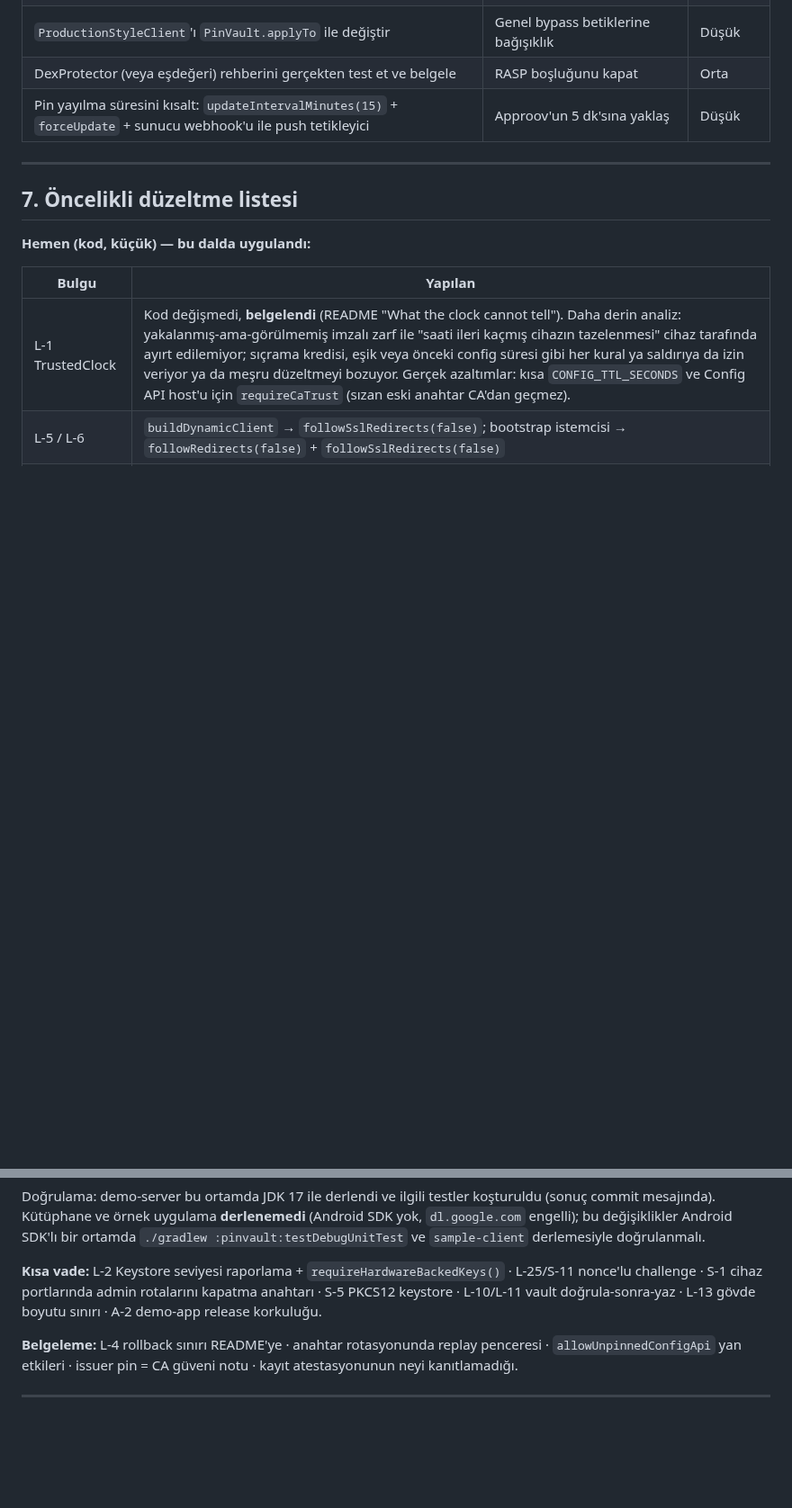
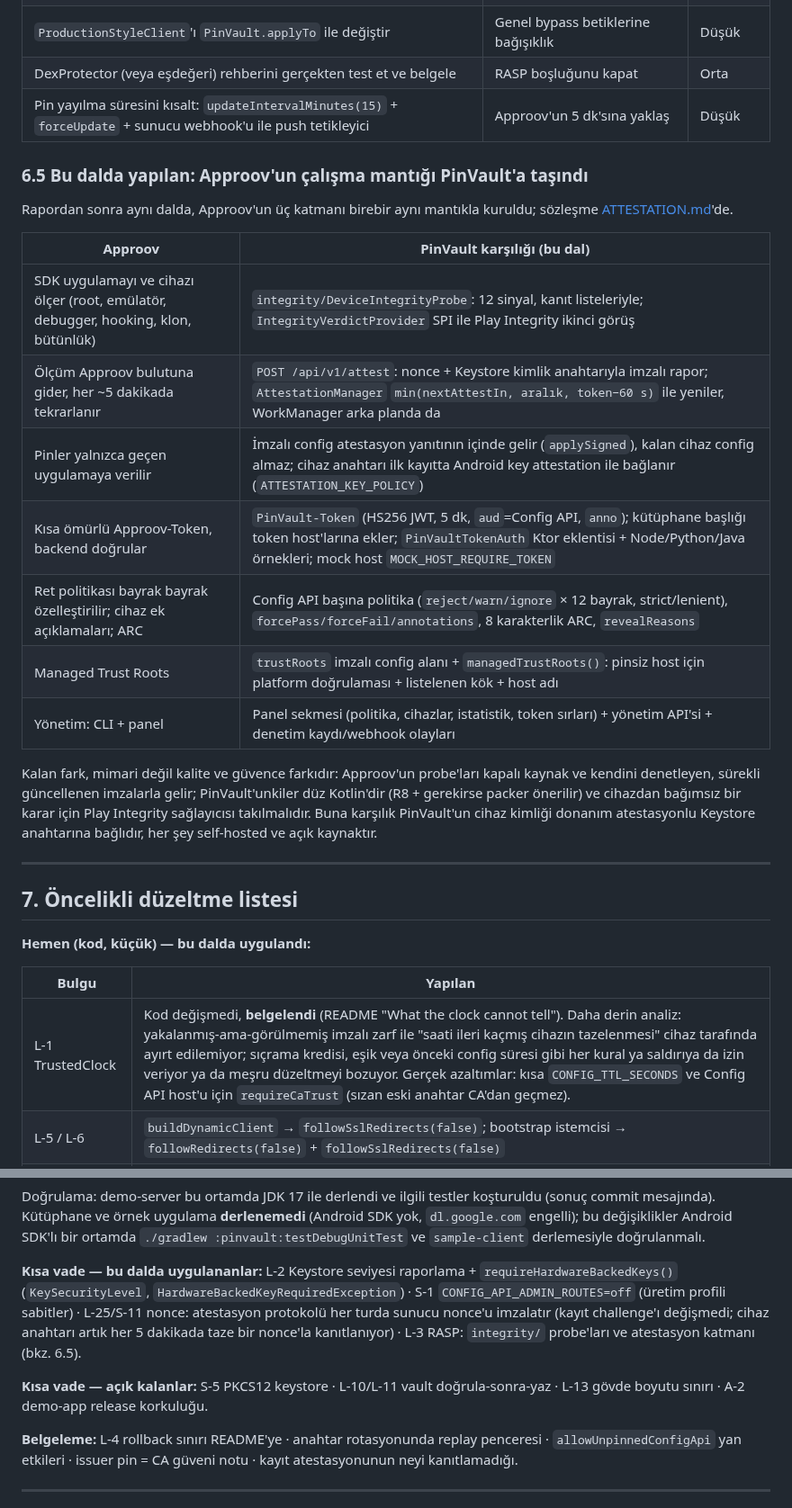
Before and after one commit to umutcansu/PinVault, a Markdown page: SECURITY_RESEARCH_REPORT.md, 2 parts joined by grey strips. Shown at 90% size. Drawn GitHub-style; blank space fills up the shorter version.

Commit message:
Report: what the attestation work changes in the Approov comparison; updated status of the short-term items
Co-Authored-By: Claude Fable 5.1 <noreply@anthropic.com>
Claude-Session: https://claude.ai/code/session_01QrvFg2zv7MZP3XFYhJ7NhY

```diff
--- a/SECURITY_RESEARCH_REPORT.md
+++ b/SECURITY_RESEARCH_REPORT.md
@@ -225,6 +225,28 @@ Git geçmişi: `.p12/.jks/.pem/.key` olarak yalnızca Google'ın açık atestasy
 | DexProtector (veya eşdeğeri) rehberini gerçekten test et ve belgele | RASP boşluğunu kapat | Orta |
 | Pin yayılma süresini kısalt: `updateIntervalMinutes(15)` + `forceUpdate` + sunucu webhook'u ile push tetikleyici | Approov'un 5 dk'sına yaklaş | Düşük |
 
+### 6.5 Bu dalda yapılan: Approov'un çalışma mantığı PinVault'a taşındı
+
+Rapordan sonra aynı dalda, Approov'un üç katmanı birebir aynı mantıkla
+kuruldu; sözleşme [ATTESTATION.md](ATTESTATION.md)'de.
+
+| Approov | PinVault karşılığı (bu dal) |
+|---|---|
+| SDK uygulamayı ve cihazı ölçer (root, emülatör, debugger, hooking, klon, bütünlük) | `integrity/DeviceIntegrityProbe`: 12 sinyal, kanıt listeleriyle; `IntegrityVerdictProvider` SPI ile Play Integrity ikinci görüş |
+| Ölçüm Approov bulutuna gider, her ~5 dakikada tekrarlanır | `POST /api/v1/attest`: nonce + Keystore kimlik anahtarıyla imzalı rapor; `AttestationManager` `min(nextAttestIn, aralık, token−60 s)` ile yeniler, WorkManager arka planda da |
+| Pinler yalnızca geçen uygulamaya verilir | İmzalı config atestasyon yanıtının içinde gelir (`applySigned`), kalan cihaz config almaz; cihaz anahtarı ilk kayıtta Android key attestation ile bağlanır (`ATTESTATION_KEY_POLICY`) |
+| Kısa ömürlü Approov-Token, backend doğrular | `PinVault-Token` (HS256 JWT, 5 dk, `aud`=Config API, `anno`); kütüphane başlığı token host'larına ekler; `PinVaultTokenAuth` Ktor eklentisi + Node/Python/Java örnekleri; mock host `MOCK_HOST_REQUIRE_TOKEN` |
+| Ret politikası bayrak bayrak özelleştirilir; cihaz ek açıklamaları; ARC | Config API başına politika (`reject/warn/ignore` × 12 bayrak, strict/lenient), `forcePass/forceFail/annotations`, 8 karakterlik ARC, `revealReasons` |
+| Managed Trust Roots | `trustRoots` imzalı config alanı + `managedTrustRoots()`: pinsiz host için platform doğrulaması + listelenen kök + host adı |
+| Yönetim: CLI + panel | Panel sekmesi (politika, cihazlar, istatistik, token sırları) + yönetim API'si + denetim kaydı/webhook olayları |
+
+Kalan fark, mimari değil kalite ve güvence farkıdır: Approov'un probe'ları
+kapalı kaynak ve kendini denetleyen, sürekli güncellenen imzalarla gelir;
+PinVault'unkiler düz Kotlin'dir (R8 + gerekirse packer önerilir) ve
+cihazdan bağımsız bir karar için Play Integrity sağlayıcısı takılmalıdır.
+Buna karşılık PinVault'un cihaz kimliği donanım atestasyonlu Keystore
+anahtarına bağlıdır, her şey self-hosted ve açık kaynaktır.
+
 ---
 
 ## 7. Öncelikli düzeltme listesi
@@ -244,7 +266,9 @@ Git geçmişi: `.p12/.jks/.pem/.key` olarak yalnızca Google'ın açık atestasy
 
 Doğrulama: demo-server bu ortamda JDK 17 ile derlendi ve ilgili testler koşturuldu (sonuç commit mesajında). Kütüphane ve örnek uygulama **derlenemedi** (Android SDK yok, `dl.google.com` engelli); bu değişiklikler Android SDK'lı bir ortamda `./gradlew :pinvault:testDebugUnitTest` ve `sample-client` derlemesiyle doğrulanmalı.
 
-**Kısa vade:** L-2 Keystore seviyesi raporlama + `requireHardwareBackedKeys()` · L-25/S-11 nonce'lu challenge · S-1 cihaz portlarında admin rotalarını kapatma anahtarı · S-5 PKCS12 keystore · L-10/L-11 vault doğrula-sonra-yaz · L-13 gövde boyutu sınırı · A-2 demo-app release korkuluğu.
+**Kısa vade — bu dalda uygulananlar:** L-2 Keystore seviyesi raporlama + `requireHardwareBackedKeys()` (`KeySecurityLevel`, `HardwareBackedKeyRequiredException`) · S-1 `CONFIG_API_ADMIN_ROUTES=off` (üretim profili sabitler) · L-25/S-11 nonce: atestasyon protokolü her turda sunucu nonce'u imzalatır (kayıt challenge'ı değişmedi; cihaz anahtarı artık her 5 dakikada taze bir nonce'la kanıtlanıyor) · L-3 RASP: `integrity/` probe'ları ve atestasyon katmanı (bkz. 6.5).
+
+**Kısa vade — açık kalanlar:** S-5 PKCS12 keystore · L-10/L-11 vault doğrula-sonra-yaz · L-13 gövde boyutu sınırı · A-2 demo-app release korkuluğu.
 
 **Belgeleme:** L-4 rollback sınırı README'ye · anahtar rotasyonunda replay penceresi · `allowUnpinnedConfigApi` yan etkileri · issuer pin = CA güveni notu · kayıt atestasyonunun neyi kanıtlamadığı.
 
```
